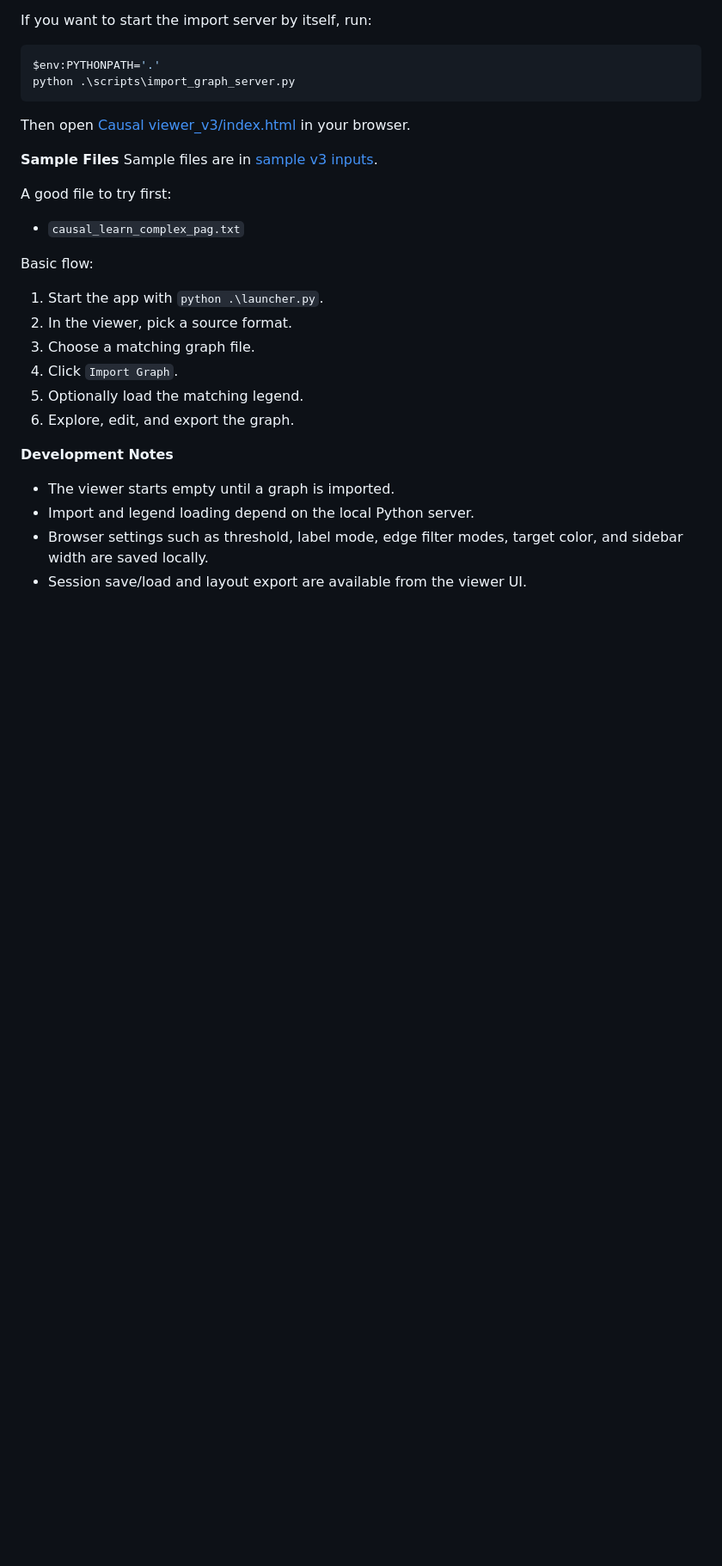
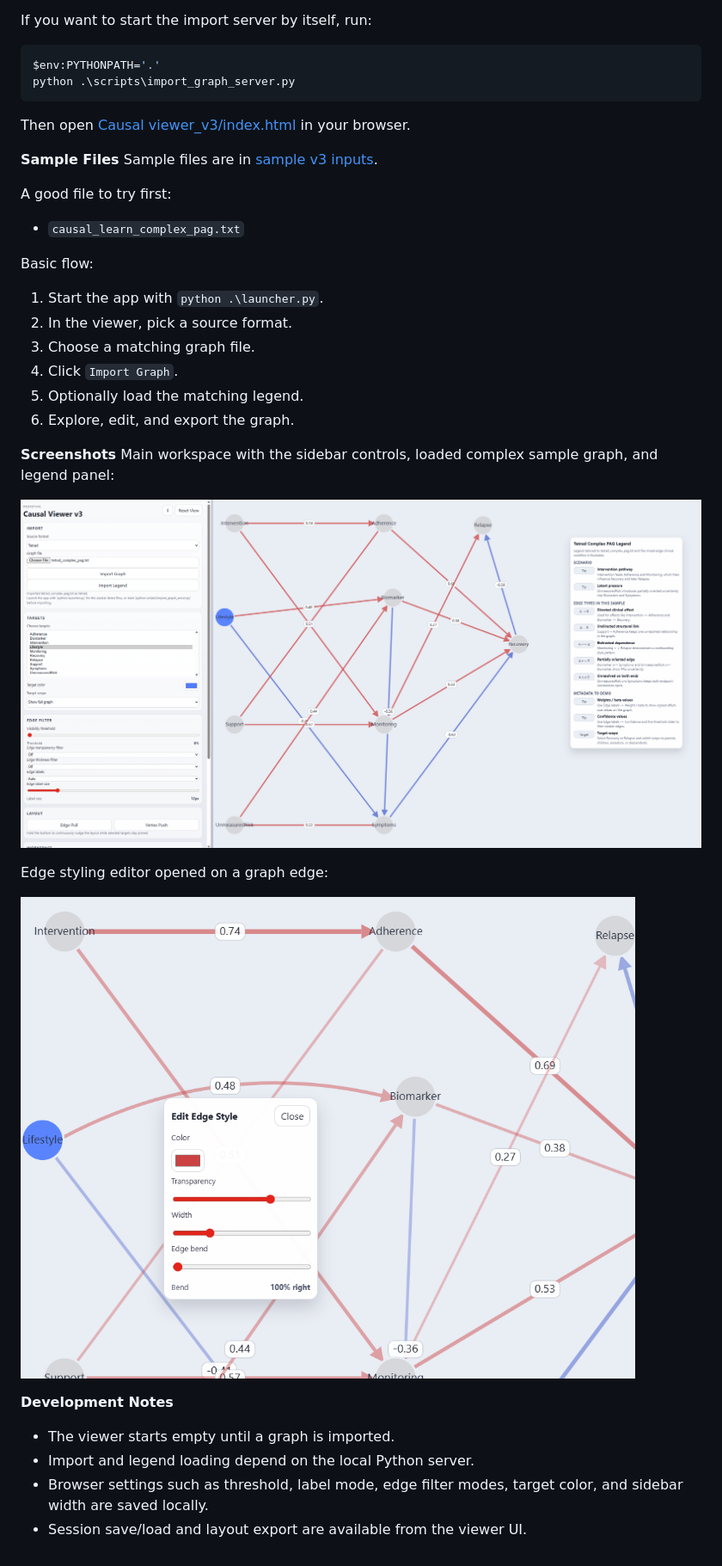
Before and after one commit to aarav2703/Causal-Graph-Visualizer, a Markdown page: README.md, the part around the change. Shown: that part at 86% size. GitHub-like rendering; pictures changed too: docs/screenshots/edge-style-editor.png (added), docs/screenshots/viewer-workspace.png (added); blank space fills up the shorter version.

Commit message:
Add README screenshots

```diff
--- a/README.md
+++ b/README.md
@@ -61,6 +61,15 @@ Basic flow:
 5. Optionally load the matching legend.
 6. Explore, edit, and export the graph.
 
+**Screenshots**
+Main workspace with the sidebar controls, loaded complex sample graph, and legend panel:
+
+![Main viewer workspace](./docs/screenshots/viewer-workspace.png)
+
+Edge styling editor opened on a graph edge:
+
+![Edge style editor](./docs/screenshots/edge-style-editor.png)
+
 **Development Notes**
 - The viewer starts empty until a graph is imported.
 - Import and legend loading depend on the local Python server.
```
